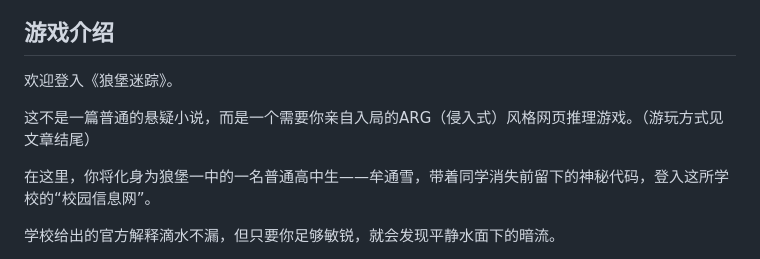
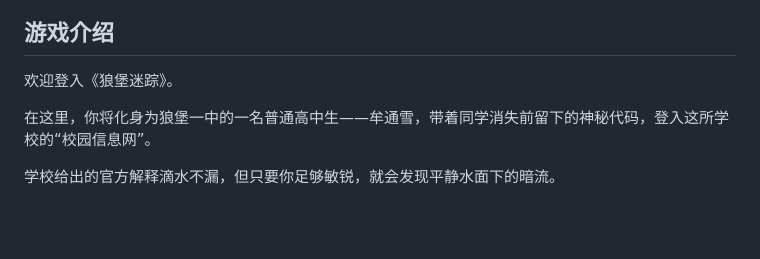
Before and after one commit to lixy-521/mmyz, a Markdown page: README.md, the part around the change. GitHub-like rendering; blank space fills up the shorter version.

Commit message:
docs: update project documentation in README.md

```diff
--- a/README.md
+++ b/README.md
@@ -5,8 +5,6 @@
 ## 游戏介绍
 
 欢迎登入《狼堡迷踪》。
-
-这不是一篇普通的悬疑小说，而是一个需要你亲自入局的ARG（侵入式）风格网页推理游戏。（游玩方式见文章结尾）
 
 在这里，你将化身为狼堡一中的一名普通高中生——牟通雪，带着同学消失前留下的神秘代码，登入这所学校的“校园信息网”。
 
```
